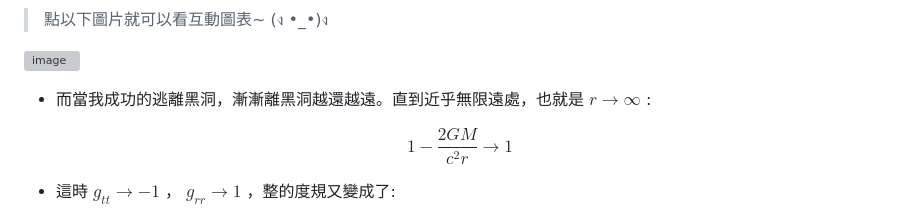
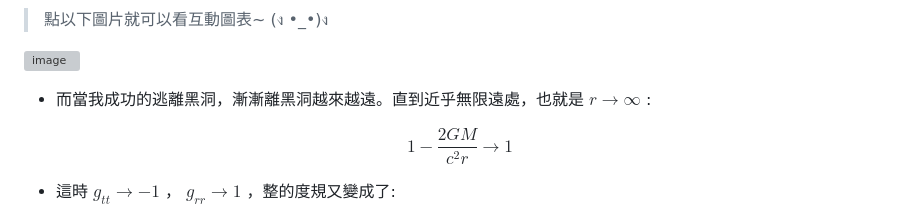
Before and after one commit to Jacklyn301/note_of_physics, a Markdown page: simple introduction of Schwarzschild radius.md, the part around the change. Rendered like a GitHub page; grey boxes are pictures that could not be loaded.

```diff
--- a/simple introduction of Schwarzschild radius.md
+++ b/simple introduction of Schwarzschild radius.md
@@ -254,7 +254,7 @@ $$\begin{align}
 > 點以下圖片就可以看互動圖表~ (ง •_•)ง
 
 [![image](https://raw.githubusercontent.com/Jacklyn301/image_bank/main/SED_0223.png)](https://jacklyn301.github.io/note_of_physics/)
-- 而當我成功的逃離黑洞，漸漸離黑洞越還越遠。直到近乎無限遠處，也就是 $r\rightarrow\infty$ :
+- 而當我成功的逃離黑洞，漸漸離黑洞越來越遠。直到近乎無限遠處，也就是 $r\rightarrow\infty$ :
 
 $$1-\frac{2GM}{c^2 r}\rightarrow 1$$
 
```
